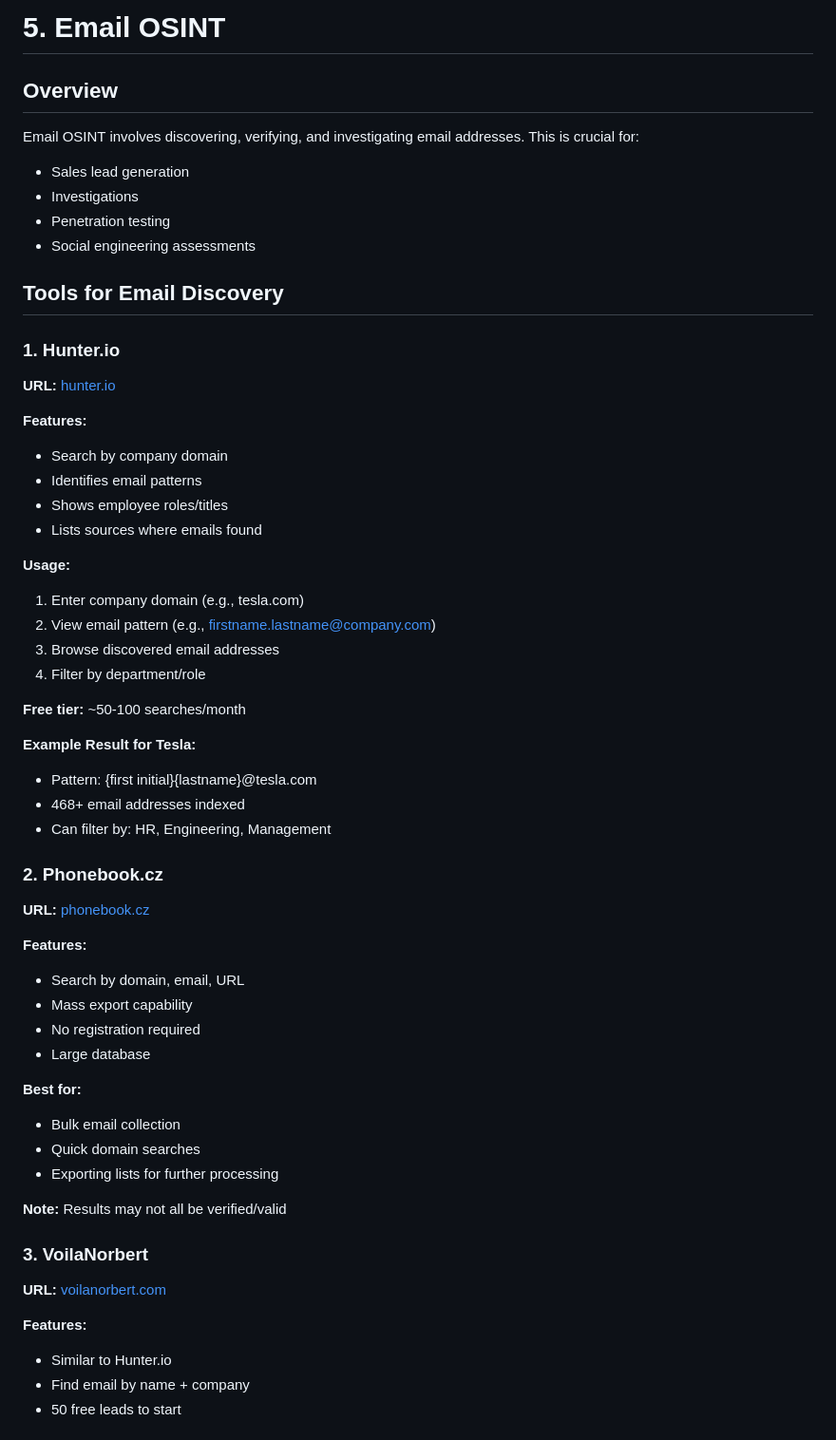
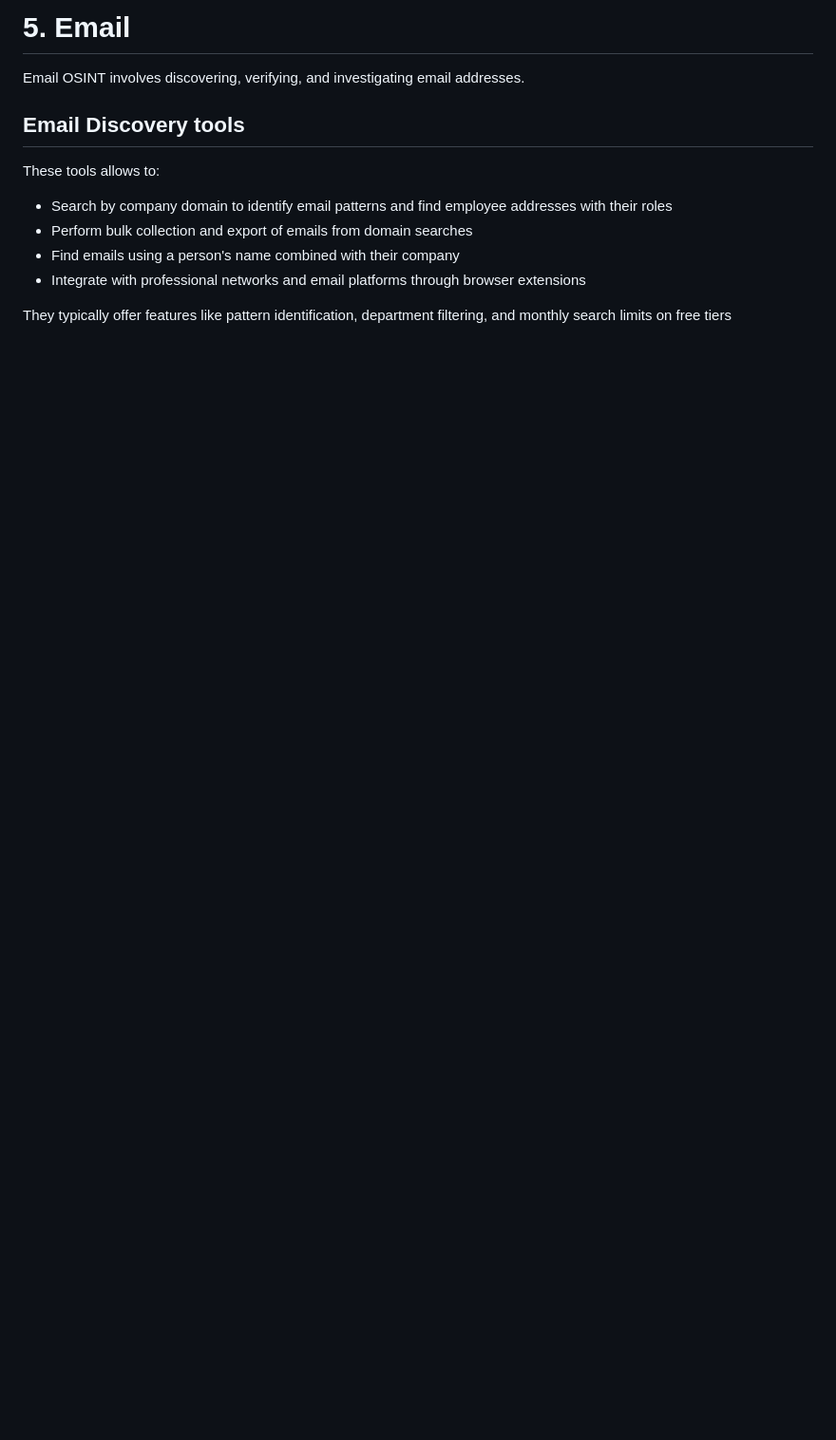
Before and after one commit to leoreeva/tech-study-notes, a Markdown page: osint/05_email.md, the part around one of its changes. Shown at 95% size. GitHub-like rendering; blank space fills up the shorter version.

Commit message:
Update osint email

```diff
--- a/osint/05_email.md
+++ b/osint/05_email.md
@@ -1,61 +1,14 @@
-# 5. Email OSINT
+# 5. Email
 
-## Overview
+Email OSINT involves discovering, verifying, and investigating email addresses.
 
-Email OSINT involves discovering, verifying, and investigating email addresses. This is crucial for:
-- Sales lead generation
-- Investigations
-- Penetration testing
-- Social engineering assessments
+## Email Discovery tools
 
-## Tools for Email Discovery
+These tools allows to:
+- Search by company domain to identify email patterns and find employee addresses with their roles
+- Perform bulk collection and export of emails from domain searches
+- Find emails using a person's name combined with their company
+- Integrate with professional networks and email platforms through browser extensions
 
-### 1. Hunter.io
+They typically offer features like pattern identification, department filtering, and monthly search limits on free tiers
 
-**URL:** [hunter.io](https://hunter.io)
-
-**Features:**
-- Search by company domain
-- Identifies email patterns
-- Shows employee roles/titles
-- Lists sources where emails found
-
-**Usage:**
-1. Enter company domain (e.g., tesla.com)
-2. View email pattern (e.g., firstname.lastname@company.com)
-3. Browse discovered email addresses
-4. Filter by department/role
-
-**Free tier:** ~50-100 searches/month
-
-**Example Result for Tesla:**
-- Pattern: {first initial}{lastname}@tesla.com
-- 468+ email addresses indexed
-- Can filter by: HR, Engineering, Management
-
-### 2. Phonebook.cz
-
-**URL:** [phonebook.cz](https://phonebook.cz)
-
-**Features:**
-- Search by domain, email, URL
-- Mass export capability
-- No registration required
-- Large database
-
-**Best for:**
-- Bulk email collection
-- Quick domain searches
-- Exporting lists for further processing
-
-**Note:** Results may not all be verified/valid
-
-### 3. VoilaNorbert
-
-**URL:** [voilanorbert.com](https://voilanorbert.com)
-
-**Features:**
-- Similar to Hunter.io
-- Find email by name + company
-- 50 free leads to start
-
```
Also changed, not shown: other parts of osint/05_email.md (+1 -27 lines).
